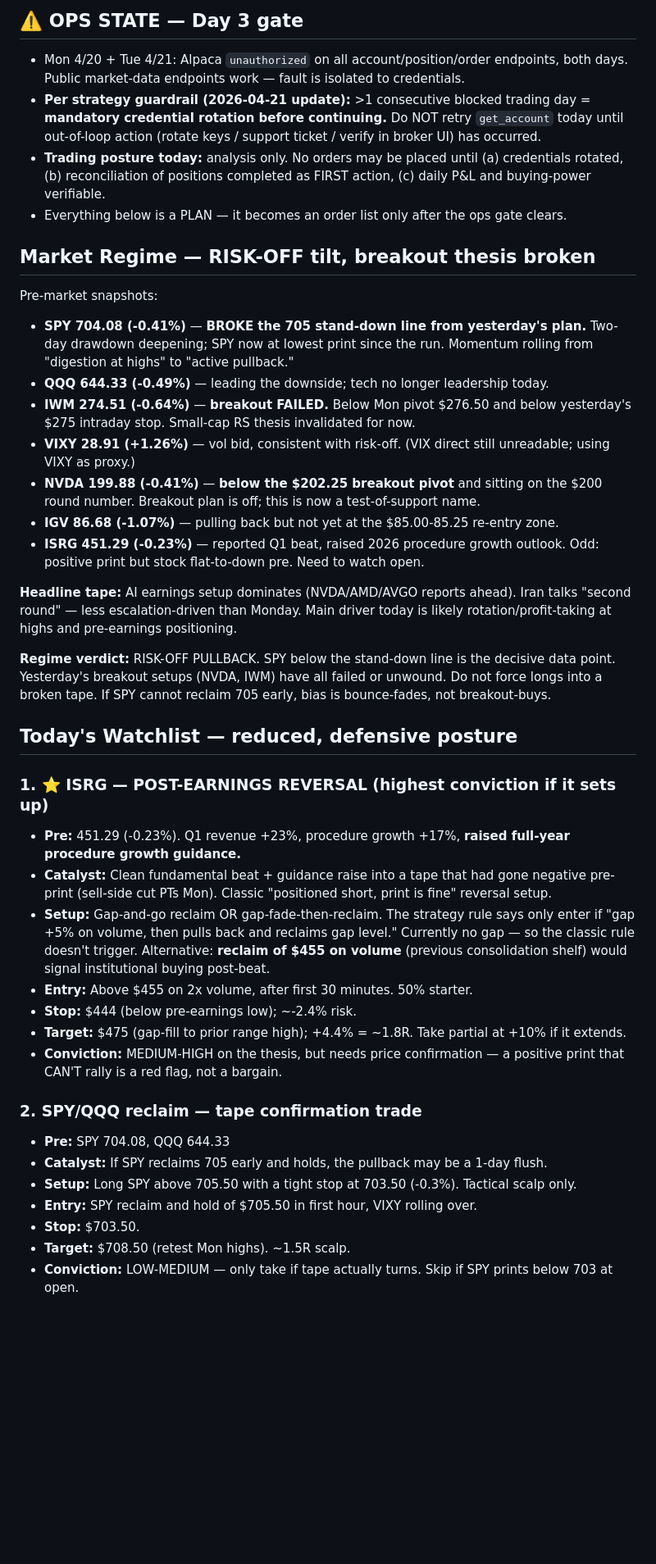
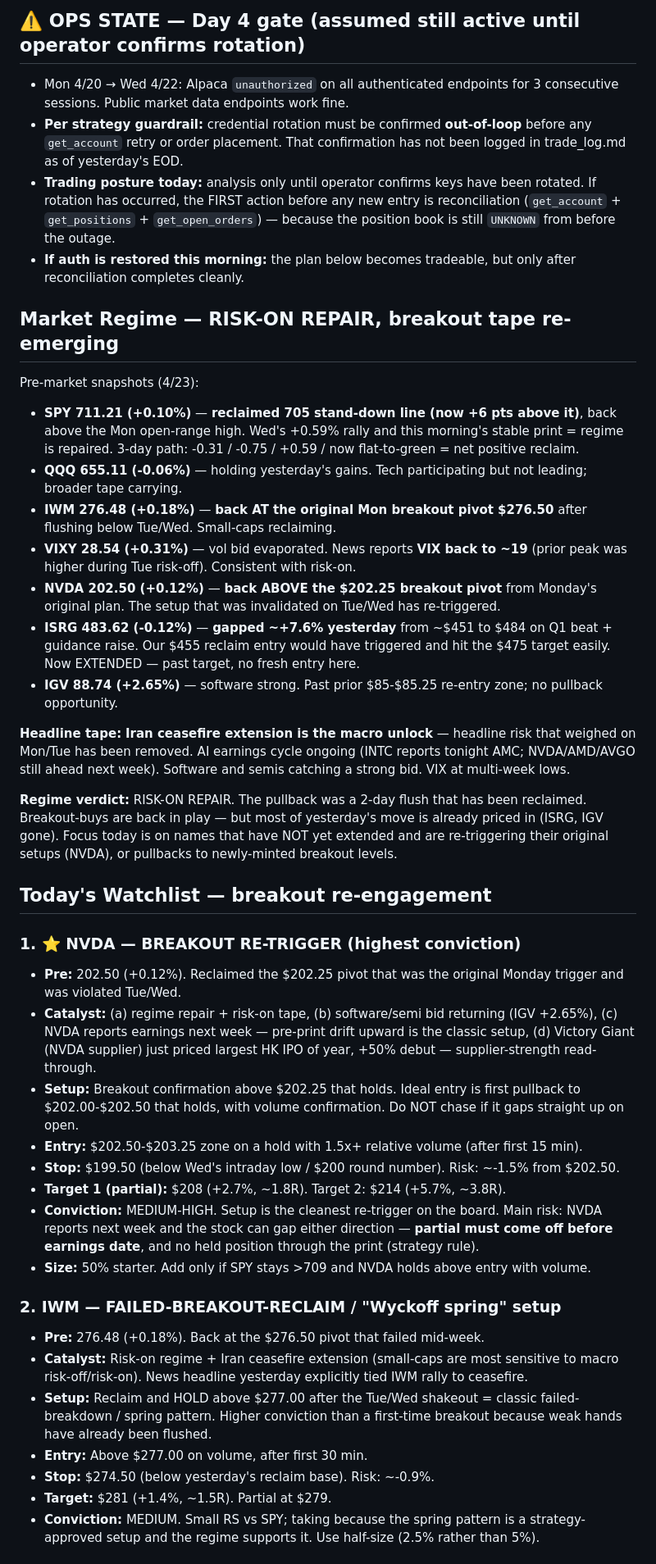
Before and after one commit to flynncest/tradingbot, a Markdown page: memory/research_log.md, the part around one of its changes. Shown at 82% size. Rendered like a GitHub page; blank space fills up the shorter version.

Commit message:
pre_market: 2026-04-23

```diff
--- a/memory/research_log.md
+++ b/memory/research_log.md
@@ -4,41 +4,42 @@
 
-## ⚠️ OPS STATE — Day 3 gate
-- Mon 4/20 + Tue 4/21: Alpaca `unauthorized` on all account/position/order endpoints, both days. Public market-data endpoints work — fault is isolated to credentials.
-- **Per strategy guardrail (2026-04-21 update):** >1 consecutive blocked trading day = **mandatory credential rotation before continuing.** Do NOT retry `get_account` today until out-of-loop action (rotate keys / support ticket / verify in broker UI) has occurred.
-- **Trading posture today:** analysis only. No orders may be placed until (a) credentials rotated, (b) reconciliation of positions completed as FIRST action, (c) daily P&L and buying-power verifiable.
-- Everything below is a PLAN — it becomes an order list only after the ops gate clears.
+## ⚠️ OPS STATE — Day 4 gate (assumed still active until operator confirms rotation)
+- Mon 4/20 → Wed 4/22: Alpaca `unauthorized` on all authenticated endpoints for 3 consecutive sessions. Public market data endpoints work fine.
+- **Per strategy guardrail:** credential rotation must be confirmed **out-of-loop** before any `get_account` retry or order placement. That confirmation has not been logged in trade_log.md as of yesterday's EOD.
+- **Trading posture today:** analysis only until operator confirms keys have been rotated. If rotation has occurred, the FIRST action before any new entry is reconciliation (`get_account` + `get_positions` + `get_open_orders`) — because the position book is still `UNKNOWN` from before the outage.
+- **If auth is restored this morning:** the plan below becomes tradeable, but only after reconciliation completes cleanly.
 
-## Market Regime — RISK-OFF tilt, breakout thesis broken
-Pre-market snapshots:
-- **SPY 704.08 (-0.41%)** — **BROKE the 705 stand-down line from yesterday's plan.** Two-day drawdown deepening; SPY now at lowest print since the run. Momentum rolling from "digestion at highs" to "active pullback."
-- **QQQ 644.33 (-0.49%)** — leading the downside; tech no longer leadership today.
-- **IWM 274.51 (-0.64%)** — **breakout FAILED.** Below Mon pivot $276.50 and below yesterday's $275 intraday stop. Small-cap RS thesis invalidated for now.
-- **VIXY 28.91 (+1.26%)** — vol bid, consistent with risk-off. (VIX direct still unreadable; using VIXY as proxy.)
-- **NVDA 199.88 (-0.41%)** — **below the $202.25 breakout pivot** and sitting on the $200 round number. Breakout plan is off; this is now a test-of-support name.
-- **IGV 86.68 (-1.07%)** — pulling back but not yet at the $85.00-85.25 re-entry zone.
-- **ISRG 451.29 (-0.23%)** — reported Q1 beat, raised 2026 procedure growth outlook. Odd: positive print but stock flat-to-down pre. Need to watch open.
+## Market Regime — RISK-ON REPAIR, breakout tape re-emerging
+Pre-market snapshots (4/23):
+- **SPY 711.21 (+0.10%)** — **reclaimed 705 stand-down line (now +6 pts above it)**, back above the Mon open-range high. Wed's +0.59% rally and this morning's stable print = regime is repaired. 3-day path: -0.31 / -0.75 / +0.59 / now flat-to-green = net positive reclaim.
+- **QQQ 655.11 (-0.06%)** — holding yesterday's gains. Tech participating but not leading; broader tape carrying.
+- **IWM 276.48 (+0.18%)** — **back AT the original Mon breakout pivot $276.50** after flushing below Tue/Wed. Small-caps reclaiming.
+- **VIXY 28.54 (+0.31%)** — vol bid evaporated. News reports **VIX back to ~19** (prior peak was higher during Tue risk-off). Consistent with risk-on.
+- **NVDA 202.50 (+0.12%)** — **back ABOVE the $202.25 breakout pivot** from Monday's original plan. The setup that was invalidated on Tue/Wed has re-triggered.
+- **ISRG 483.62 (-0.12%)** — **gapped ~+7.6% yesterday** from ~$451 to $484 on Q1 beat + guidance raise. Our $455 reclaim entry would have triggered and hit the $475 target easily. Now EXTENDED — past target, no fresh entry here.
+- **IGV 88.74 (+2.65%)** — software strong. Past prior $85-$85.25 re-entry zone; no pullback opportunity.
 
-**Headline tape:** AI earnings setup dominates (NVDA/AMD/AVGO reports ahead). Iran talks "second round" — less escalation-driven than Monday. Main driver today is likely rotation/profit-taking at highs and pre-earnings positioning.
+**Headline tape:** **Iran ceasefire extension is the macro unlock** — headline risk that weighed on Mon/Tue has been removed. AI earnings cycle ongoing (INTC reports tonight AMC; NVDA/AMD/AVGO still ahead next week). Software and semis catching a strong bid. VIX at multi-week lows.
 
-**Regime verdict:** RISK-OFF PULLBACK. SPY below the stand-down line is the decisive data point. Yesterday's breakout setups (NVDA, IWM) have all failed or unwound. Do not force longs into a broken tape. If SPY cannot reclaim 705 early, bias is bounce-fades, not breakout-buys.
+**Regime verdict:** RISK-ON REPAIR. The pullback was a 2-day flush that has been reclaimed. Breakout-buys are back in play — but most of yesterday's move is already priced in (ISRG, IGV gone). Focus today is on names that have NOT yet extended and are re-triggering their original setups (NVDA), or pullbacks to newly-minted breakout levels.
 
-## Today's Watchlist — reduced, defensive posture
+## Today's Watchlist — breakout re-engagement
 
-### 1. ⭐ ISRG — POST-EARNINGS REVERSAL (highest conviction if it sets up)
-- **Pre:** 451.29 (-0.23%). Q1 revenue +23%, procedure growth +17%, **raised full-year procedure growth guidance.**
-- **Catalyst:** Clean fundamental beat + guidance raise into a tape that had gone negative pre-print (sell-side cut PTs Mon). Classic "positioned short, print is fine" reversal setup.
-- **Setup:** Gap-and-go reclaim OR gap-fade-then-reclaim. The strategy rule says only enter if "gap +5% on volume, then pulls back and reclaims gap level." Currently no gap — so the classic rule doesn't trigger. Alternative: **reclaim of $455 on volume** (previous consolidation shelf) would signal institutional buying post-beat.
-- **Entry:** Above $455 on 2x volume, after first 30 minutes. 50% starter.
-- **Stop:** $444 (below pre-earnings low); ~-2.4% risk.
-- **Target:** $475 (gap-fill to prior range high); +4.4% = ~1.8R. Take partial at +10% if it extends.
-- **Conviction:** MEDIUM-HIGH on the thesis, but needs price confirmation — a positive print that CAN'T rally is a red flag, not a bargain.
+### 1. ⭐ NVDA — BREAKOUT RE-TRIGGER (highest conviction)
+- **Pre:** 202.50 (+0.12%). Reclaimed the $202.25 pivot that was the original Monday trigger and was violated Tue/Wed.
+- **Catalyst:** (a) regime repair + risk-on tape, (b) software/semi bid returning (IGV +2.65%), (c) NVDA reports earnings next week — pre-print drift upward is the classic setup, (d) Victory Giant (NVDA supplier) just priced largest HK IPO of year, +50% debut — supplier-strength read-through.
+- **Setup:** Breakout confirmation above $202.25 that holds. Ideal entry is first pullback to $202.00-$202.50 that holds, with volume confirmation. Do NOT chase if it gaps straight up on open.
+- **Entry:** $202.50-$203.25 zone on a hold with 1.5x+ relative volume (after first 15 min).
+- **Stop:** $199.50 (below Wed's intraday low / $200 round number). Risk: ~-1.5% from $202.50.
+- **Target 1 (partial):** $208 (+2.7%, ~1.8R). Target 2: $214 (+5.7%, ~3.8R).
+- **Conviction:** MEDIUM-HIGH. Setup is the cleanest re-trigger on the board. Main risk: NVDA reports next week and the stock can gap either direction — **partial must come off before earnings date**, and no held position through the print (strategy rule).
+- **Size:** 50% starter. Add only if SPY stays >709 and NVDA holds above entry with volume.
 
-### 2. SPY/QQQ reclaim — tape confirmation trade
-- **Pre:** SPY 704.08, QQQ 644.33
-- **Catalyst:** If SPY reclaims 705 early and holds, the pullback may be a 1-day flush.
-- **Setup:** Long SPY above 705.50 with a tight stop at 703.50 (-0.3%). Tactical scalp only.
-- **Entry:** SPY reclaim and hold of $705.50 in first hour, VIXY rolling over.
-- **Stop:** $703.50.
-- **Target:** $708.50 (retest Mon highs). ~1.5R scalp.
-- **Conviction:** LOW-MEDIUM — only take if tape actually turns. Skip if SPY prints below 703 at open.
+### 2. IWM — FAILED-BREAKOUT-RECLAIM / "Wyckoff spring" setup
+- **Pre:** 276.48 (+0.18%). Back at the $276.50 pivot that failed mid-week.
+- **Catalyst:** Risk-on regime + Iran ceasefire extension (small-caps are most sensitive to macro risk-off/risk-on). News headline yesterday explicitly tied IWM rally to ceasefire.
+- **Setup:** Reclaim and HOLD above $277.00 after the Tue/Wed shakeout = classic failed-breakdown / spring pattern. Higher conviction than a first-time breakout because weak hands have already been flushed.
+- **Entry:** Above $277.00 on volume, after first 30 min.
+- **Stop:** $274.50 (below yesterday's reclaim base). Risk: ~-0.9%.
+- **Target:** $281 (+1.4%, ~1.5R). Partial at $279.
+- **Conviction:** MEDIUM. Small RS vs SPY; taking because the spring pattern is a strategy-approved setup and the regime supports it. Use half-size (2.5% rather than 5%).
 
```
Also changed, not shown: other parts of memory/research_log.md (+35 -35 lines).
